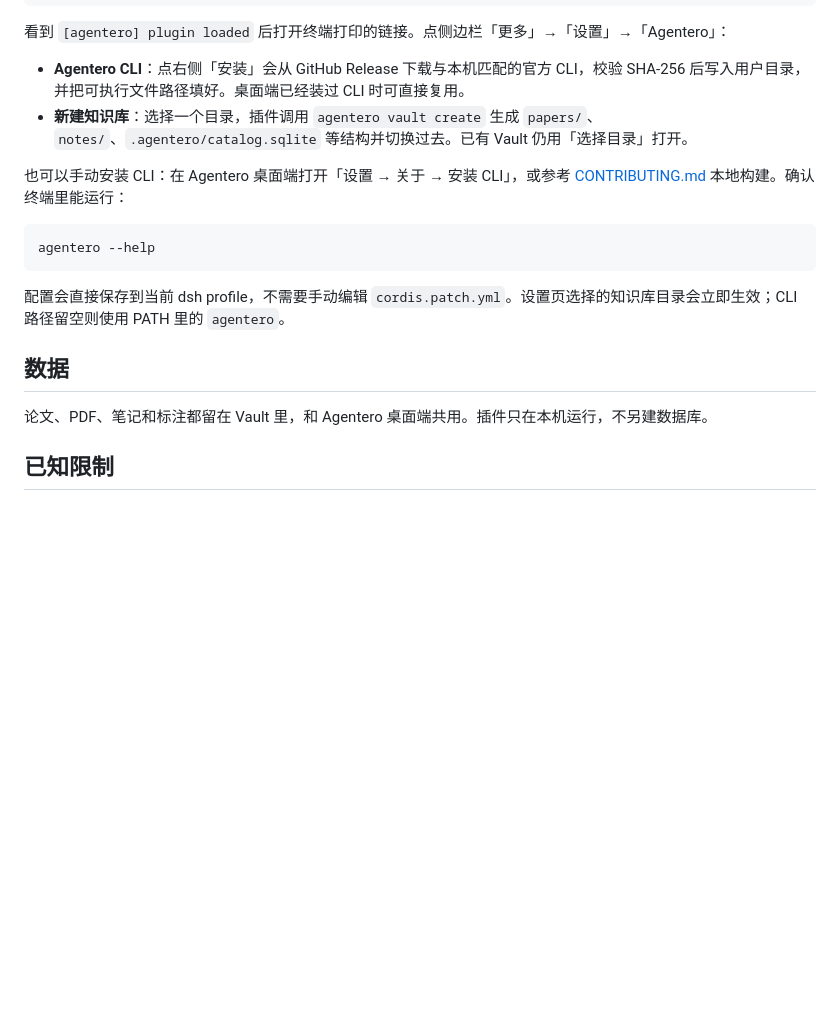
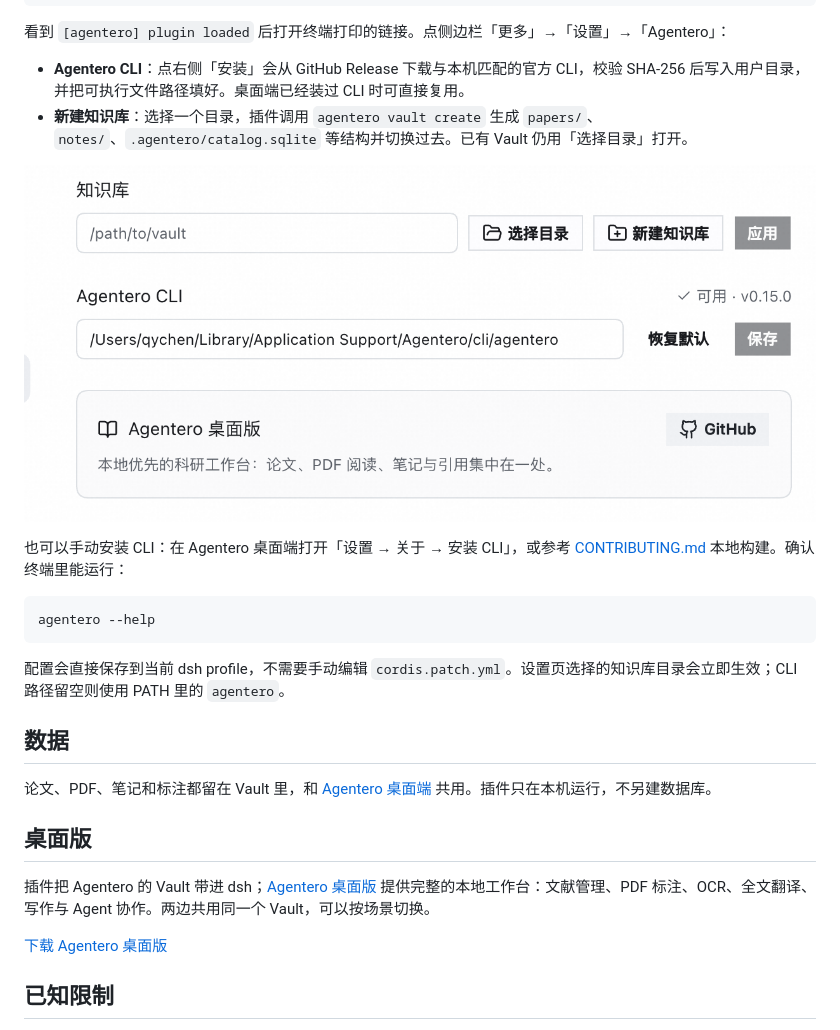
Before and after one commit to Natsubrei/agentero-dsh-plugin, a Markdown page: README.md, the part around one of its changes. GitHub-like rendering; pictures changed too: assets/settings.png (added); blank space fills up the shorter version.

Commit message:
docs: add the settings screenshot and link the desktop app

````diff
--- a/README.md
+++ b/README.md
@@ -48,6 +48,8 @@ dsh web --no-open
 - **Agentero CLI**：点右侧「安装」会从 GitHub Release 下载与本机匹配的官方 CLI，校验 SHA-256 后写入用户目录，并把可执行文件路径填好。桌面端已经装过 CLI 时可直接复用。
 - **新建知识库**：选择一个目录，插件调用 `agentero vault create` 生成 `papers/`、`notes/`、`.agentero/catalog.sqlite` 等结构并切换过去。已有 Vault 仍用「选择目录」打开。
 
+![在 dsh 设置中查看 CLI 状态、创建知识库，并进入 Agentero 桌面版](assets/settings.png)
+
 也可以手动安装 CLI：在 Agentero 桌面端打开「设置 → 关于 → 安装 CLI」，或参考 [CONTRIBUTING.md](CONTRIBUTING.md) 本地构建。确认终端里能运行：
 
 ```sh
@@ -58,7 +60,13 @@ agentero --help
 
 ## 数据
 
-论文、PDF、笔记和标注都留在 Vault 里，和 Agentero 桌面端共用。插件只在本机运行，不另建数据库。
+论文、PDF、笔记和标注都留在 Vault 里，和 [Agentero 桌面端](https://github.com/poco-ai/Agentero) 共用。插件只在本机运行，不另建数据库。
+
+## 桌面版
+
+插件把 Agentero 的 Vault 带进 dsh；[Agentero 桌面版](https://github.com/poco-ai/Agentero) 提供完整的本地工作台：文献管理、PDF 标注、OCR、全文翻译、写作与 Agent 协作。两边共用同一个 Vault，可以按场景切换。
+
+[下载 Agentero 桌面版](https://github.com/poco-ai/Agentero/releases/latest)
 
 ## 已知限制
 
````
Also changed, not shown: other parts of README.md (+1 -1 lines), 5 other files.
